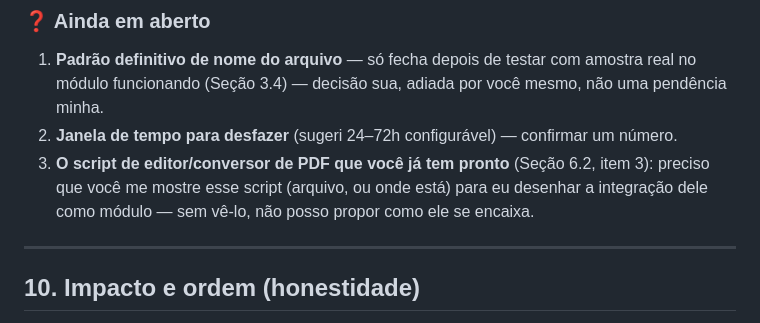
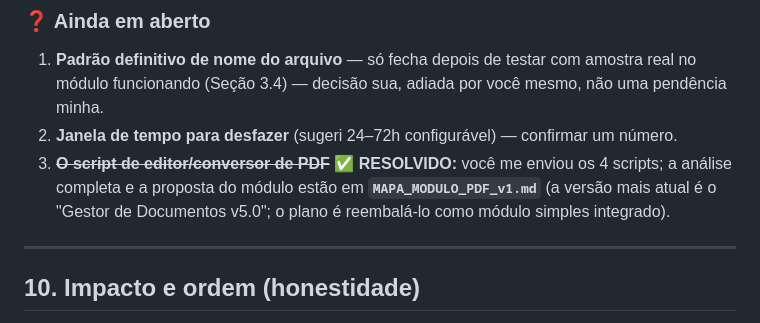
Before and after one commit to taynaves/ccb-pia-compliance, a Markdown page: docs/MAPA_IA_DOCUMENTACAO_v1.md, the part around the change. GitHub-like rendering.

```diff
--- a/docs/MAPA_IA_DOCUMENTACAO_v1.md
+++ b/docs/MAPA_IA_DOCUMENTACAO_v1.md
@@ -322,9 +322,9 @@ Você confirmou: **mesmo sistema**, arquitetura modular. Módulos já identifica
 1. **Padrão definitivo de nome do arquivo** — só fecha depois de testar com amostra real no
    módulo funcionando (Seção 3.4) — decisão sua, adiada por você mesmo, não uma pendência minha.
 2. **Janela de tempo para desfazer** (sugeri 24–72h configurável) — confirmar um número.
-3. **O script de editor/conversor de PDF que você já tem pronto** (Seção 6.2, item 3): preciso
-   que você me mostre esse script (arquivo, ou onde está) para eu desenhar a integração dele
-   como módulo — sem vê-lo, não posso propor como ele se encaixa.
+3. ~~**O script de editor/conversor de PDF**~~ ✅ **RESOLVIDO:** você me enviou os 4 scripts;
+   a análise completa e a proposta do módulo estão em **`MAPA_MODULO_PDF_v1.md`** (a versão mais
+   atual é o "Gestor de Documentos v5.0"; o plano é reembalá-lo como módulo simples integrado).
 
 ---
 
```
Also changed, not shown: docs/MAPA_MODULO_PDF_v1.md (added, +183 -0 lines).
